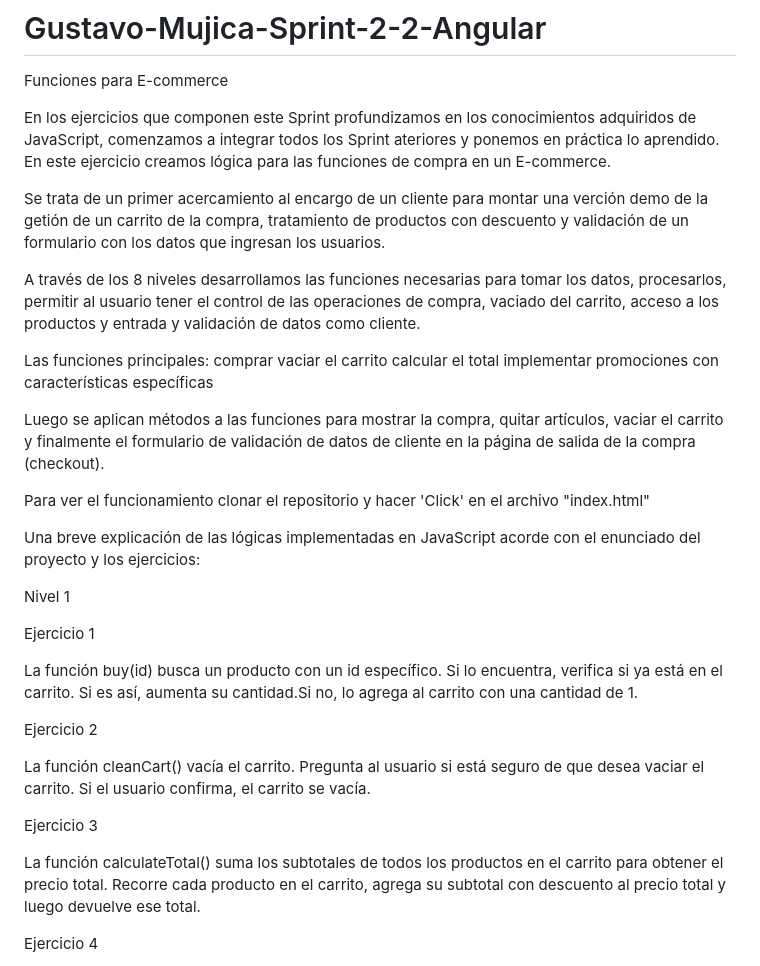
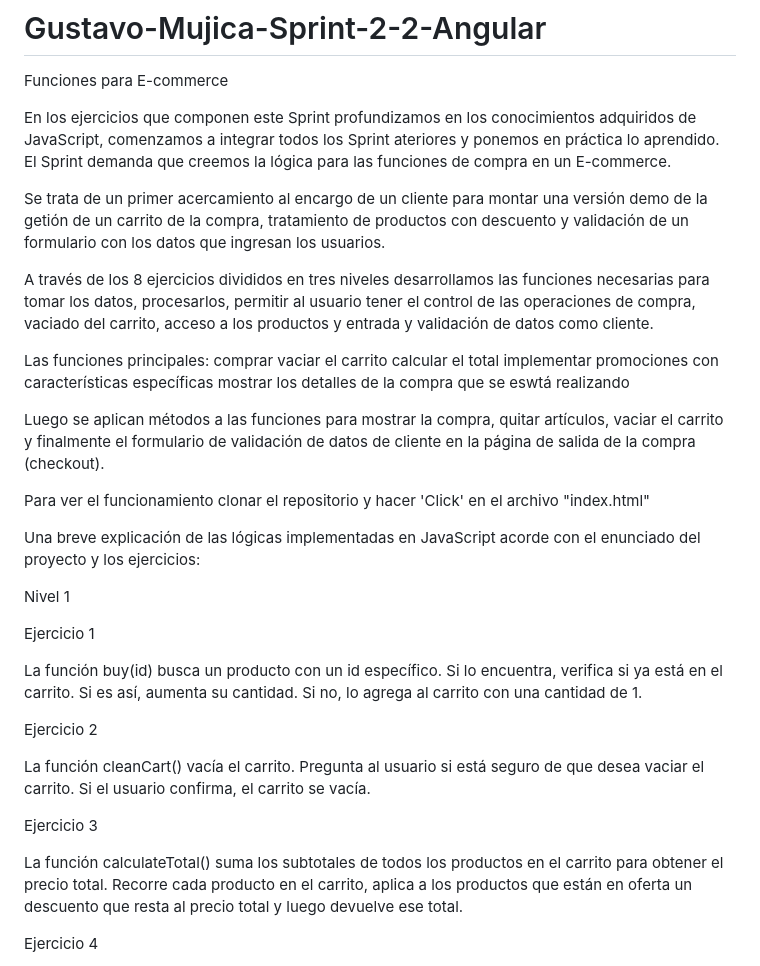
Before and after one commit to GusFDLPBarcelona/Gustavo-Mujica-Sprint-2-2-Angular, a Markdown page: README.md, the part around one of its changes. Drawn GitHub-style.

Commit message:
Corrección de errores tipográficos (y alguno ortográfico) del archivo READ.me

```diff
--- a/README.md
+++ b/README.md
@@ -2,16 +2,17 @@
 Funciones para E-commerce
 
 En los ejercicios que componen este Sprint profundizamos en los conocimientos adquiridos de JavaScript, comenzamos a integrar todos los Sprint ateriores y ponemos en práctica lo aprendido.
-En este ejercicio creamos lógica para las funciones de compra en un E-commerce.
+El Sprint demanda que creemos la lógica para las funciones de compra en un E-commerce.
 
-Se trata de un primer acercamiento al encargo de un cliente para montar una verción demo de la getión de un carrito de la compra, tratamiento de productos con descuento y validación de un formulario con los datos que ingresan los usuarios.
+Se trata de un primer acercamiento al encargo de un cliente para montar una versión demo de la getión de un carrito de la compra, tratamiento de productos con descuento y validación de un formulario con los datos que ingresan los usuarios.
 
-A través de los 8 niveles desarrollamos las funciones necesarias para tomar los datos, procesarlos, permitir al usuario tener el control de las operaciones de compra, vaciado del carrito, acceso a los productos y entrada y validación de datos como cliente.
+A través de los 8 ejercicios divididos en tres niveles desarrollamos las funciones necesarias para tomar los datos, procesarlos, permitir al usuario tener el control de las operaciones de compra, vaciado del carrito, acceso a los productos y entrada y validación de datos como cliente.
 
 Las funciones principales: comprar
                            vaciar el carrito
                            calcular el total
                            implementar promociones con características específicas
+                           mostrar los detalles de la compra que se eswtá realizando
 
 Luego se aplican métodos a las funciones para mostrar la compra, quitar artículos, vaciar el carrito y finalmente el formulario de validación de datos de cliente en la página de salida de la compra (checkout).
 
@@ -24,7 +25,7 @@ Una breve explicación de las lógicas implementadas en JavaScript acorde con el
  Ejercicio 1
 
  La función buy(id) busca un producto con un id específico. Si lo encuentra, verifica si ya está en el carrito. Si es así,
- aumenta su cantidad.Si no, lo agrega al carrito con una cantidad de 1.
+ aumenta su cantidad. Si no, lo agrega al carrito con una cantidad de 1.
 
  Ejercicio 2
 
@@ -34,7 +35,7 @@ Una breve explicación de las lógicas implementadas en JavaScript acorde con el
  Ejercicio 3
 
  La función calculateTotal() suma los subtotales de todos los productos en el carrito para obtener el precio total.
- Recorre cada producto en el carrito, agrega su subtotal con descuento al precio total y luego devuelve ese total.
+ Recorre cada producto en el carrito, aplica a los productos que están en oferta un descuento que resta al precio total y luego devuelve ese total.
 
  Ejercicio 4
 
```
Also changed, not shown: other parts of README.md (+1 -1 lines).
